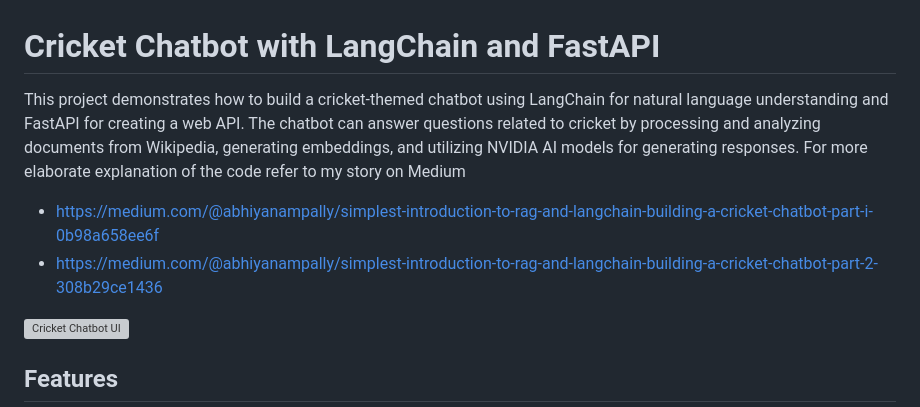
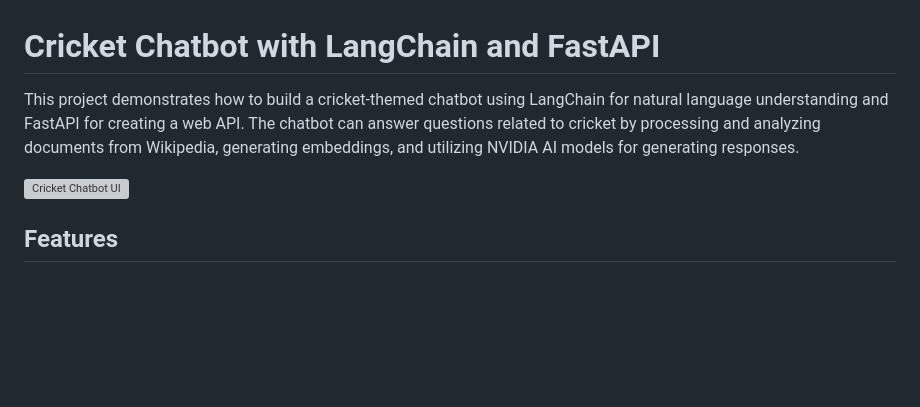
Before and after one commit to Zeroo-01/Cricket_GPT, a Markdown page: README.md, the part around the change. Drawn GitHub-style; blank space fills up the shorter version; grey boxes are pictures that could not be loaded.

```diff
--- a/README.md
+++ b/README.md
@@ -1,8 +1,6 @@
 # Cricket Chatbot with LangChain and FastAPI
 
-This project demonstrates how to build a cricket-themed chatbot using LangChain for natural language understanding and FastAPI for creating a web API. The chatbot can answer questions related to cricket by processing and analyzing documents from Wikipedia, generating embeddings, and utilizing NVIDIA AI models for generating responses. For more elaborate explanation of the code refer to my story on Medium
--  https://medium.com/@abhiyanampally/simplest-introduction-to-rag-and-langchain-building-a-cricket-chatbot-part-i-0b98a658ee6f
--  https://medium.com/@abhiyanampally/simplest-introduction-to-rag-and-langchain-building-a-cricket-chatbot-part-2-308b29ce1436
+This project demonstrates how to build a cricket-themed chatbot using LangChain for natural language understanding and FastAPI for creating a web API. The chatbot can answer questions related to cricket by processing and analyzing documents from Wikipedia, generating embeddings, and utilizing NVIDIA AI models for generating responses.
 
 
 ![Cricket Chatbot UI](https://github.com/user-attachments/assets/1c3b527c-755f-4c36-9730-729ba51dbcc3 "Cricket Chatbot User Interface")
```
